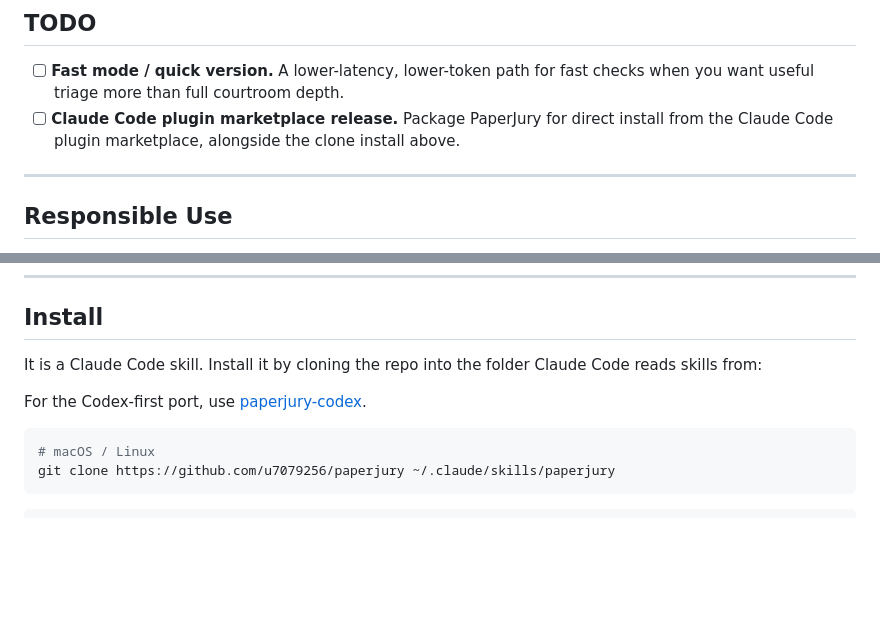
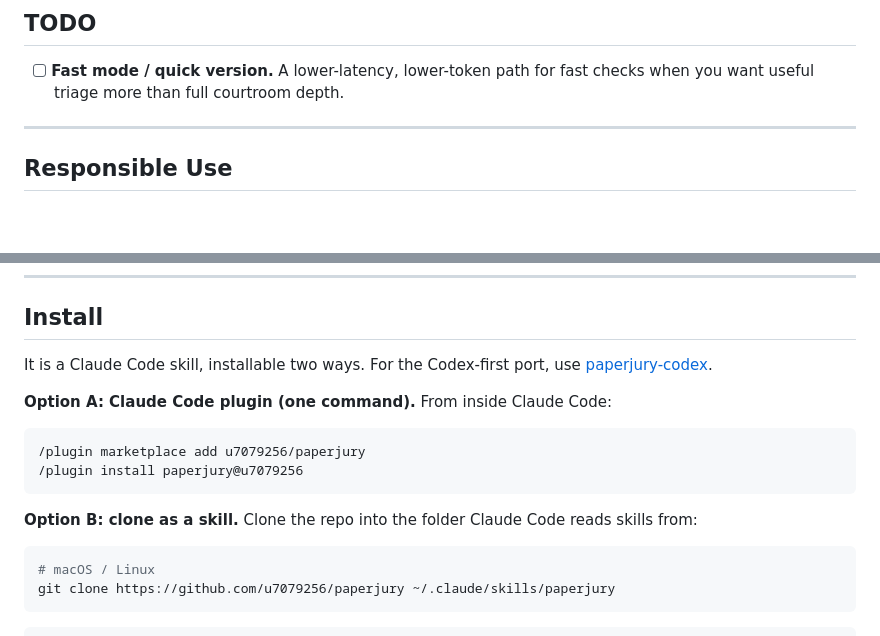
Before and after one commit to u7079256/paperjury, a Markdown page: README.md, 2 parts joined by grey strips. Drawn GitHub-style; blank space fills up the shorter version.

````diff
--- a/README.md
+++ b/README.md
@@ -35,7 +35,6 @@ Interactive overview: the [live site](https://u7079256.github.io/paperjury/overv
 ## TODO
 
 - [ ] **Fast mode / quick version.** A lower-latency, lower-token path for fast checks when you want useful triage more than full courtroom depth.
-- [ ] **Claude Code plugin marketplace release.** Package PaperJury for direct install from the Claude Code plugin marketplace, alongside the clone install above.
 
 ---
 
@@ -51,9 +50,16 @@ The intended use is to surface avoidable problems earlier, while you can still a
 
 ## Install
 
-It is a Claude Code skill. Install it by cloning the repo into the folder Claude Code reads skills from:
+It is a Claude Code skill, installable two ways. For the Codex-first port, use [paperjury-codex](https://github.com/u7079256/paperjury-codex).
 
-For the Codex-first port, use [paperjury-codex](https://github.com/u7079256/paperjury-codex).
+**Option A: Claude Code plugin (one command).** From inside Claude Code:
+
+```text
+/plugin marketplace add u7079256/paperjury
+/plugin install paperjury@u7079256
+```
+
+**Option B: clone as a skill.** Clone the repo into the folder Claude Code reads skills from:
 
 ```bash
 # macOS / Linux
````
Also changed, not shown: README.zh-CN.md (+9 -3 lines), docs/AGENT-GUIDE.md (+16 -8 lines).
